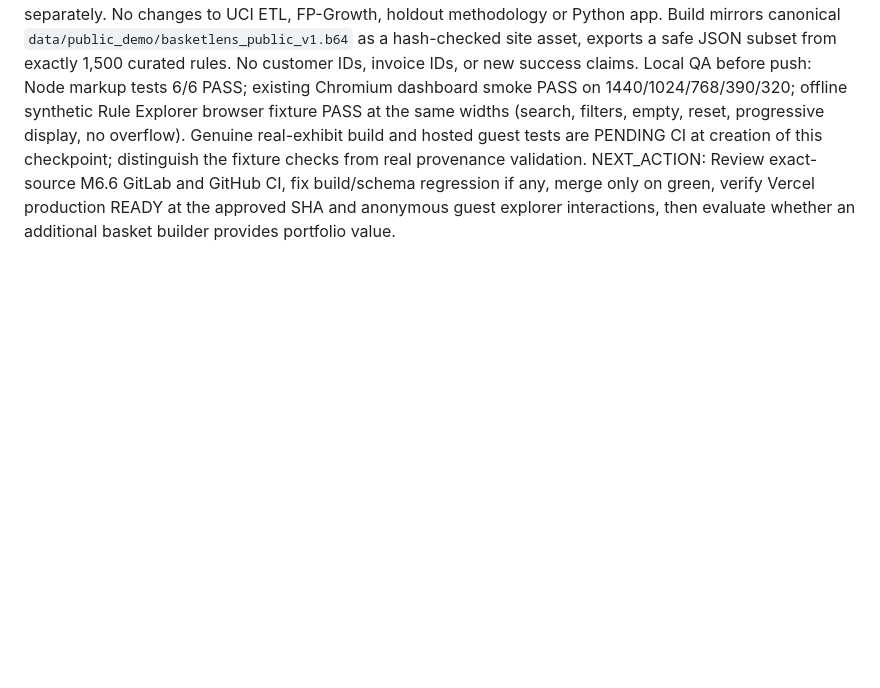
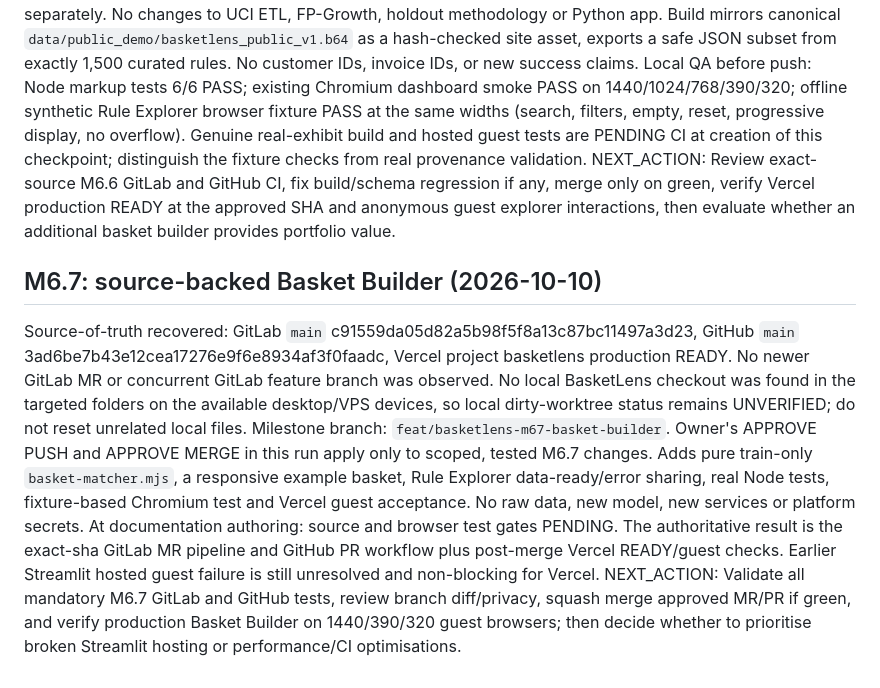
Before and after one commit to Fadhilstat/BasketLens, a Markdown page: RUN_STATE.md, the part around the change. Drawn GitHub-style; blank space fills up the shorter version.

Commit message:
docs: checkpoint M6.7 Basket Builder RUN_STATE.md

```diff
--- a/RUN_STATE.md
+++ b/RUN_STATE.md
@@ -233,3 +233,10 @@ Verified baseline: GitLab main `73e66248d180ef7f4c1b80bf18e06eb15eae8c65`; GitHu
 Scope M6.6: static Rule Explorer on the verified Vercel UI, searchable by SKU/name, min earlier lift/co-purchases and antecedent size, later observation labelled separately. No changes to UCI ETL, FP-Growth, holdout methodology or Python app. Build mirrors canonical `data/public_demo/basketlens_public_v1.b64` as a hash-checked site asset, exports a safe JSON subset from exactly 1,500 curated rules. No customer IDs, invoice IDs, or new success claims.
 Local QA before push: Node markup tests 6/6 PASS; existing Chromium dashboard smoke PASS on 1440/1024/768/390/320; offline synthetic Rule Explorer browser fixture PASS at the same widths (search, filters, empty, reset, progressive display, no overflow). Genuine real-exhibit build and hosted guest tests are PENDING CI at creation of this checkpoint; distinguish the fixture checks from real provenance validation.
 NEXT_ACTION: Review exact-source M6.6 GitLab and GitHub CI, fix build/schema regression if any, merge only on green, verify Vercel production READY at the approved SHA and anonymous guest explorer interactions, then evaluate whether an additional basket builder provides portfolio value.
+
+
+## M6.7: source-backed Basket Builder (2026-10-10)
+Source-of-truth recovered: GitLab `main` c91559da05d82a5b98f5f8a13c87bc11497a3d23, GitHub `main` 3ad6be7b43e12cea17276e9f6e8934af3f0faadc, Vercel project basketlens production READY. No newer GitLab MR or concurrent GitLab feature branch was observed. No local BasketLens checkout was found in the targeted folders on the available desktop/VPS devices, so local dirty-worktree status remains UNVERIFIED; do not reset unrelated local files.
+Milestone branch: `feat/basketlens-m67-basket-builder`. Owner's APPROVE PUSH and APPROVE MERGE in this run apply only to scoped, tested M6.7 changes. Adds pure train-only `basket-matcher.mjs`, a responsive example basket, Rule Explorer data-ready/error sharing, real Node tests, fixture-based Chromium test and Vercel guest acceptance. No raw data, new model, new services or platform secrets.
+At documentation authoring: source and browser test gates PENDING. The authoritative result is the exact-sha GitLab MR pipeline and GitHub PR workflow plus post-merge Vercel READY/guest checks. Earlier Streamlit hosted guest failure is still unresolved and non-blocking for Vercel.
+NEXT_ACTION: Validate all mandatory M6.7 GitLab and GitHub tests, review branch diff/privacy, squash merge approved MR/PR if green, and verify production Basket Builder on 1440/390/320 guest browsers; then decide whether to prioritise broken Streamlit hosting or performance/CI optimisations.
```
